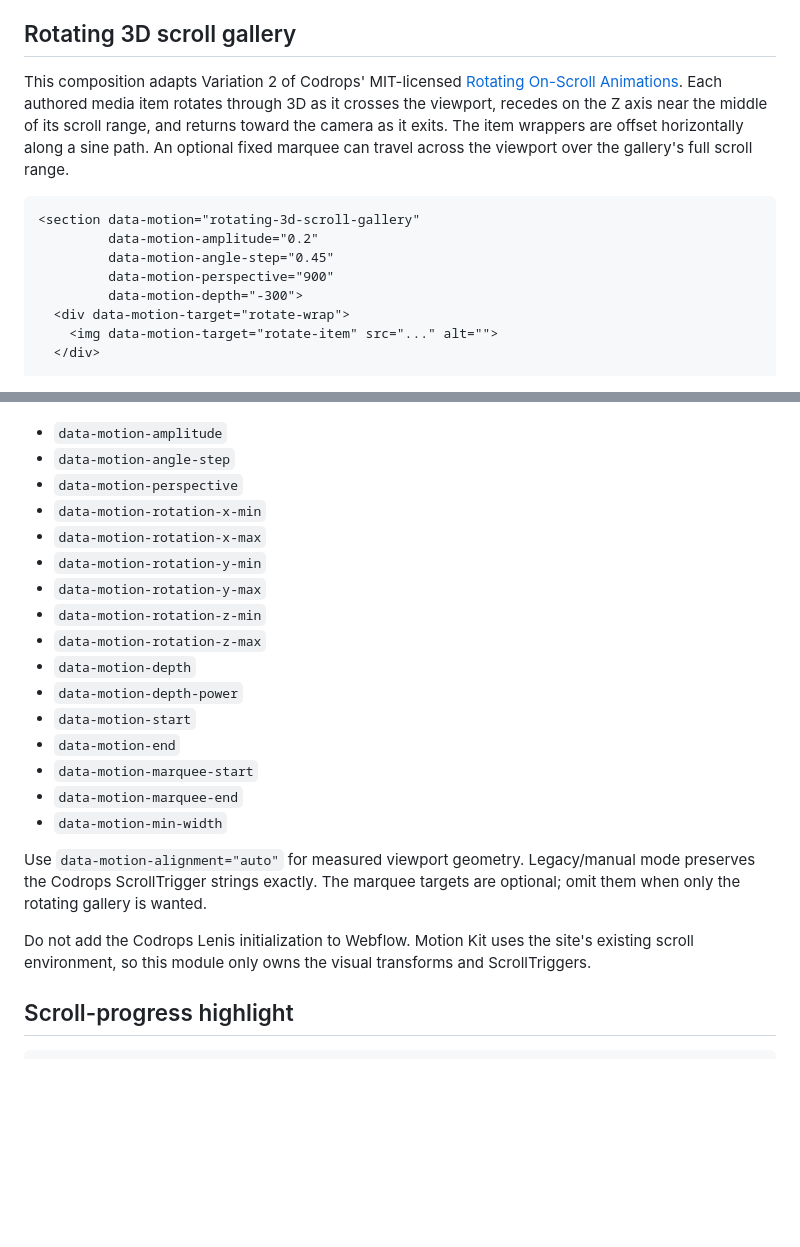
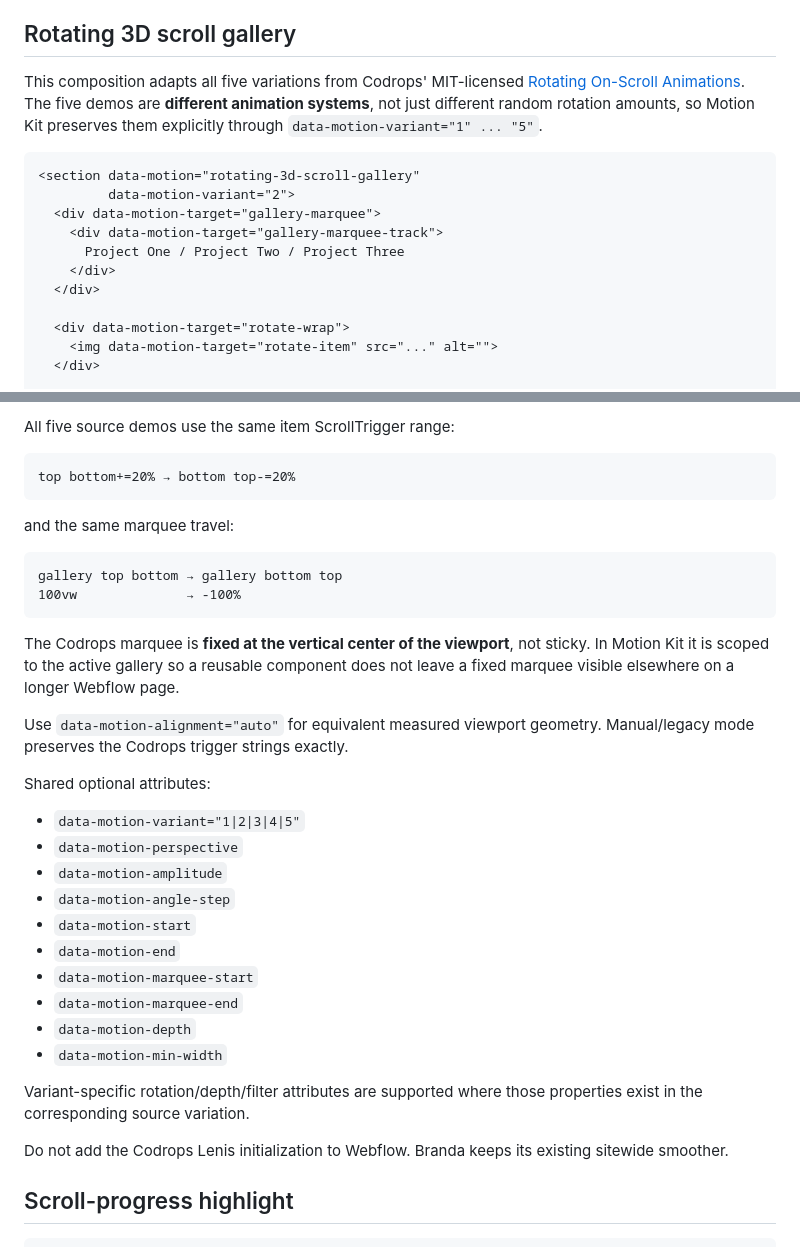
Before and after one commit to Leonagarabedian/webflow-motion-kit, a Markdown page: docs/WEBFLOW_INTEGRATION.md, 2 parts joined by grey strips. Rendered like a GitHub page; blank space fills up the shorter version.

````diff
--- a/docs/WEBFLOW_INTEGRATION.md
+++ b/docs/WEBFLOW_INTEGRATION.md
@@ -130,14 +130,17 @@ The position Flip and scramble modules remain independent: the Flip module owns
 
 ## Rotating 3D scroll gallery
 
-This composition adapts Variation 2 of Codrops' MIT-licensed [Rotating On-Scroll Animations](https://github.com/codrops/RotatingOnScrollAnimations). Each authored media item rotates through 3D as it crosses the viewport, recedes on the Z axis near the middle of its scroll range, and returns toward the camera as it exits. The item wrappers are offset horizontally along a sine path. An optional fixed marquee can travel across the viewport over the gallery's full scroll range.
+This composition adapts all five variations from Codrops' MIT-licensed [Rotating On-Scroll Animations](https://github.com/codrops/RotatingOnScrollAnimations). The five demos are **different animation systems**, not just different random rotation amounts, so Motion Kit preserves them explicitly through `data-motion-variant="1" ... "5"`.
 
 ```html
 <section data-motion="rotating-3d-scroll-gallery"
-         data-motion-amplitude="0.2"
-         data-motion-angle-step="0.45"
-         data-motion-perspective="900"
-         data-motion-depth="-300">
+         data-motion-variant="2">
+  <div data-motion-target="gallery-marquee">
+    <div data-motion-target="gallery-marquee-track">
+      Project One / Project Two / Project Three
+    </div>
+  </div>
+
   <div data-motion-target="rotate-wrap">
     <img data-motion-target="rotate-item" src="..." alt="">
   </div>
@@ -174,23 +218,35 @@ Optional root attributes:
+All five source demos use the same item ScrollTrigger range:
+
+```text
+top bottom+=20% → bottom top-=20%
+```
+
+and the same marquee travel:
+
+```text
+gallery top bottom → gallery bottom top
+100vw              → -100%
+```
+
+The Codrops marquee is **fixed at the vertical center of the viewport**, not sticky. In Motion Kit it is scoped to the active gallery so a reusable component does not leave a fixed marquee visible elsewhere on a longer Webflow page.
+
+Use `data-motion-alignment="auto"` for equivalent measured viewport geometry. Manual/legacy mode preserves the Codrops trigger strings exactly.
+
+Shared optional attributes:
+- `data-motion-variant="1|2|3|4|5"`
+- `data-motion-perspective`
 - `data-motion-amplitude`
 - `data-motion-angle-step`
-- `data-motion-perspective`
-- `data-motion-rotation-x-min`
-- `data-motion-rotation-x-max`
-- `data-motion-rotation-y-min`
-- `data-motion-rotation-y-max`
-- `data-motion-rotation-z-min`
-- `data-motion-rotation-z-max`
-- `data-motion-depth`
-- `data-motion-depth-power`
 - `data-motion-start`
 - `data-motion-end`
 - `data-motion-marquee-start`
 - `data-motion-marquee-end`
+- `data-motion-depth`
 - `data-motion-min-width`
 
-Use `data-motion-alignment="auto"` for measured viewport geometry. Legacy/manual mode preserves the Codrops ScrollTrigger strings exactly. The marquee targets are optional; omit them when only the rotating gallery is wanted.
+Variant-specific rotation/depth/filter attributes are supported where those properties exist in the corresponding source variation.
 
-Do not add the Codrops Lenis initialization to Webflow. Motion Kit uses the site's existing scroll environment, so this module only owns the visual transforms and ScrollTriggers.
+Do not add the Codrops Lenis initialization to Webflow. Branda keeps its existing sitewide smoother.
 
 ## Scroll-progress highlight
 
````
Also changed, not shown: other parts of docs/WEBFLOW_INTEGRATION.md (+60 -19 lines).
